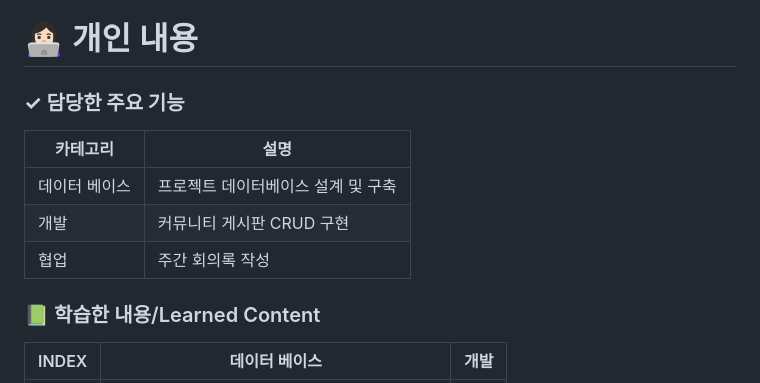
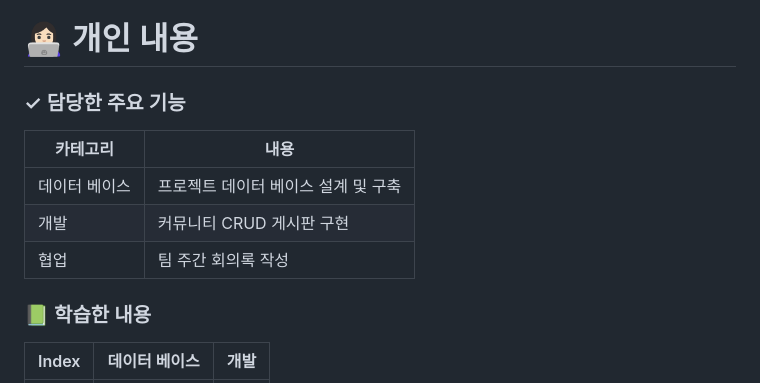
Before and after one commit to subeenjeonHere/pj_BST, a Markdown page: README.md, the part around one of its changes. GitHub-like rendering.

```diff
--- a/README.md
+++ b/README.md
@@ -188,17 +187,18 @@
 </br></br>
 
 # 👩🏻‍💻 개인 내용
-### **✓ 담당한 주요 기능**
 
-| 카테고리 | 설명 |
+### ✓ 담당한 주요 기능
+
+| 카테고리 | 내용 |
 | --- | --- |
-| 데이터 베이스 | 프로젝트 데이터베이스 설계 및 구축 |
-| 개발 | 커뮤니티 게시판 CRUD 구현 |
-| 협업 | 주간 회의록 작성 |
+| 데이터 베이스 | 프로젝트 데이터 베이스 설계 및 구축 |
+| 개발 | 커뮤니티 CRUD 게시판 구현 |
+| 협업 | 팀 주간 회의록 작성 |
 
 </br></br>
 
-### 📗 학습한 내용/Learned Content
+### 📗 학습한 내용
 
-| INDEX | 데이터 베이스 | 개발 |
+| Index | 데이터 베이스 | 개발 |
 | --- | --- | --- |
```
Also changed, not shown: other parts of README.md (+6 -6 lines).
